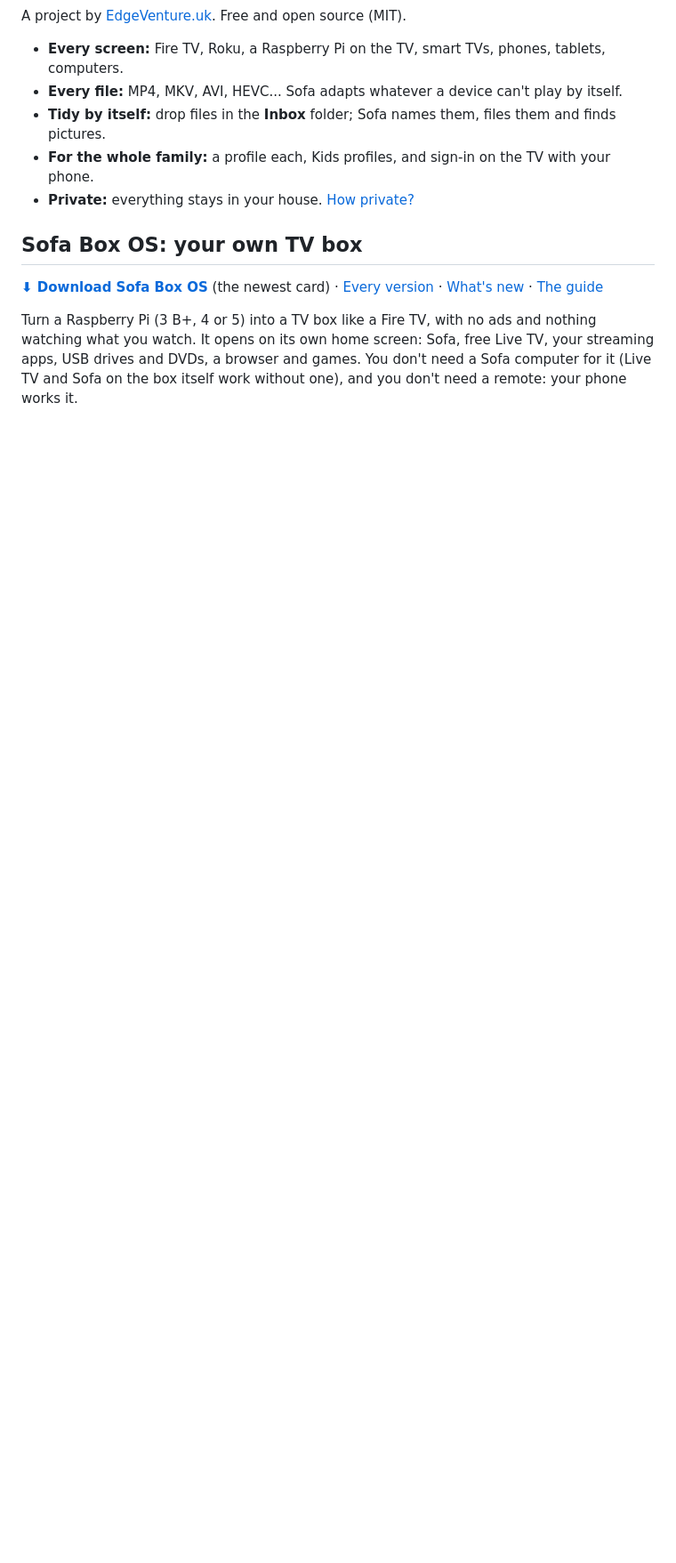
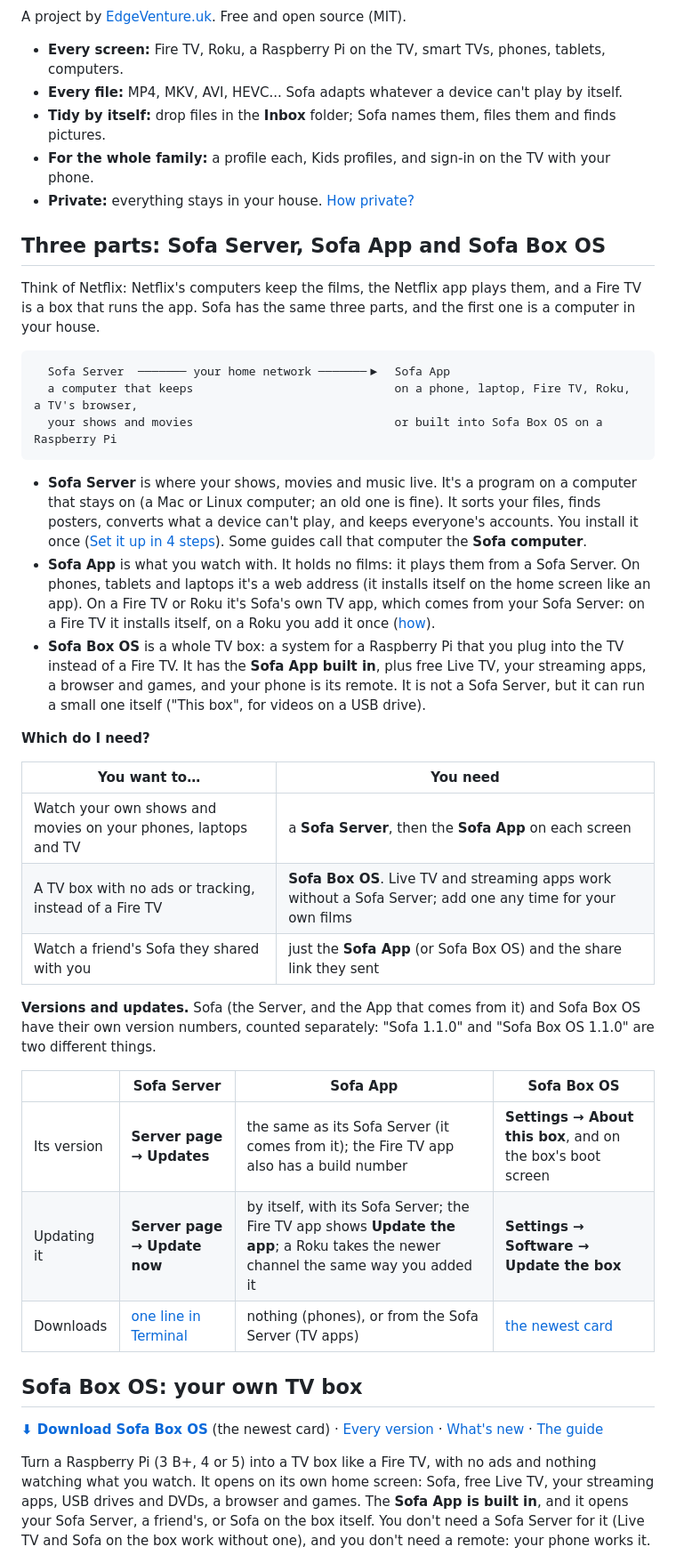
Before and after one commit to krintoxi/sofa, a Markdown page: README.md, the part around one of its changes. Shown at 89% size. Rendered like a GitHub page; blank space fills up the shorter version.

````diff
--- a/README.md
+++ b/README.md
@@ -15,6 +15,48 @@ A project by [EdgeVenture.uk](https://edgeventure.uk). Free and open source (MIT
 - **For the whole family:** a profile each, Kids profiles, and sign-in on the TV with your phone.
 - **Private:** everything stays in your house. [How private?](docs/privacy.md)
 
+## Three parts: Sofa Server, Sofa App and Sofa Box OS
+
+Think of Netflix: Netflix's computers keep the films, the Netflix app plays them, and a Fire TV is a
+box that runs the app. Sofa has the same three parts, and the first one is a computer in your house.
+
+```
+  Sofa Server  ─────── your home network ───────▶  Sofa App
+  a computer that keeps                             on a phone, laptop, Fire TV, Roku, a TV's browser,
+  your shows and movies                             or built into Sofa Box OS on a Raspberry Pi
+```
+
+- **Sofa Server** is where your shows, movies and music live. It's a program on a computer that stays
+  on (a Mac or Linux computer; an old one is fine). It sorts your files, finds posters, converts what
+  a device can't play, and keeps everyone's accounts. You install it once
+  ([Set it up in 4 steps](#set-it-up-in-4-steps)). Some guides call that computer the
+  **Sofa computer**.
+- **Sofa App** is what you watch with. It holds no films: it plays them from a Sofa Server. On phones,
+  tablets and laptops it's a web address (it installs itself on the home screen like an app). On a
+  Fire TV or Roku it's Sofa's own TV app, which comes from your Sofa Server: on a Fire TV it installs
+  itself, on a Roku you add it once ([how](roku/README.md)).
+- **Sofa Box OS** is a whole TV box: a system for a Raspberry Pi that you plug into the TV instead of
+  a Fire TV. It has the **Sofa App built in**, plus free Live TV, your streaming apps, a browser and
+  games, and your phone is its remote. It is not a Sofa Server, but it can run a small one itself
+  ("This box", for videos on a USB drive).
+
+**Which do I need?**
+
+| You want to… | You need |
+|---|---|
+| Watch your own shows and movies on your phones, laptops and TV | a **Sofa Server**, then the **Sofa App** on each screen |
+| A TV box with no ads or tracking, instead of a Fire TV | **Sofa Box OS**. Live TV and streaming apps work without a Sofa Server; add one any time for your own films |
+| Watch a friend's Sofa they shared with you | just the **Sofa App** (or Sofa Box OS) and the share link they sent |
+
+**Versions and updates.** Sofa (the Server, and the App that comes from it) and Sofa Box OS have their
+own version numbers, counted separately: "Sofa 1.1.0" and "Sofa Box OS 1.1.0" are two different things.
+
+| | Sofa Server | Sofa App | Sofa Box OS |
+|---|---|---|---|
+| Its version | **Server page → Updates** | the same as its Sofa Server (it comes from it); the Fire TV app also has a build number | **Settings → About this box**, and on the box's boot screen |
+| Updating it | **Server page → Update now** | by itself, with its Sofa Server; the Fire TV app shows **Update the app**; a Roku takes the newer channel the same way you added it | **Settings → Software → Update the box** |
+| Downloads | [one line in Terminal](#step-1-install-the-sofa-server) | nothing (phones), or from the Sofa Server (TV apps) | [the newest card](https://github.com/krintoxi/sofa/releases/tag/sofa-box) |
+
 ## Sofa Box OS: your own TV box
 
 **[⬇ Download Sofa Box OS](https://github.com/krintoxi/sofa/releases/tag/sofa-box)** (the newest card) ·
@@ -24,8 +66,9 @@ A project by [EdgeVenture.uk](https://edgeventure.uk). Free and open source (MIT
 
 Turn a Raspberry Pi (3 B+, 4 or 5) into a TV box like a Fire TV, with no ads and nothing watching
 what you watch. It opens on its own home screen: Sofa, free Live TV, your streaming apps, USB drives
-and DVDs, a browser and games. You don't need a Sofa computer for it (Live TV and Sofa on the box
-itself work without one), and you don't need a remote: your phone works it.
+and DVDs, a browser and games. The **Sofa App is built in**, and it opens your Sofa Server, a friend's,
+or Sofa on the box itself. You don't need a Sofa Server for it (Live TV and Sofa on the box work
+without one), and you don't need a remote: your phone works it.
 
 <img src="docs/images/box-home.jpg" alt="The Sofa Box home screen: Open Sofa and Live TV, your apps, and a Watch row" width="100%">
 
````
Also changed, not shown: other parts of README.md (+23 -14 lines), deploy/sofa-box/README.md (+11 -5 lines).
